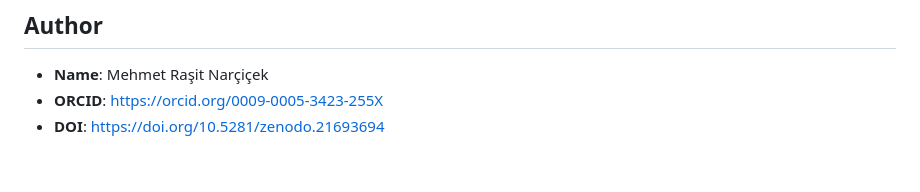
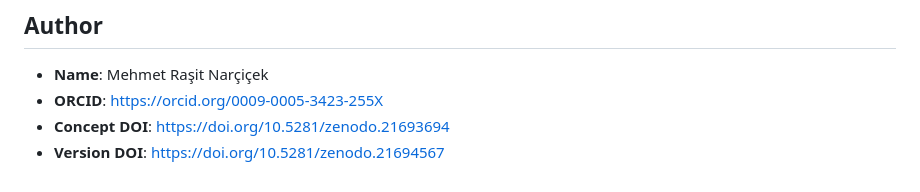
Before and after one commit to rasitnarcicek/RASH-HIT-Fractal-Analiz-Studio, a Markdown page: README.md, the part around one of its changes. GitHub-like rendering.

```diff
--- a/README.md
+++ b/README.md
@@ -472,4 +480,5 @@ Copyright © 2026 Mehmet Raşit Narçiçek.
 
 - **Name**: Mehmet Raşit Narçiçek
 - **ORCID**: https://orcid.org/0009-0005-3423-255X
-- **DOI**: https://doi.org/10.5281/zenodo.21693694
+- **Concept DOI**: https://doi.org/10.5281/zenodo.21693694
+- **Version DOI**: https://doi.org/10.5281/zenodo.21694567
```
Also changed, not shown: other parts of README.md (+22 -14 lines).
